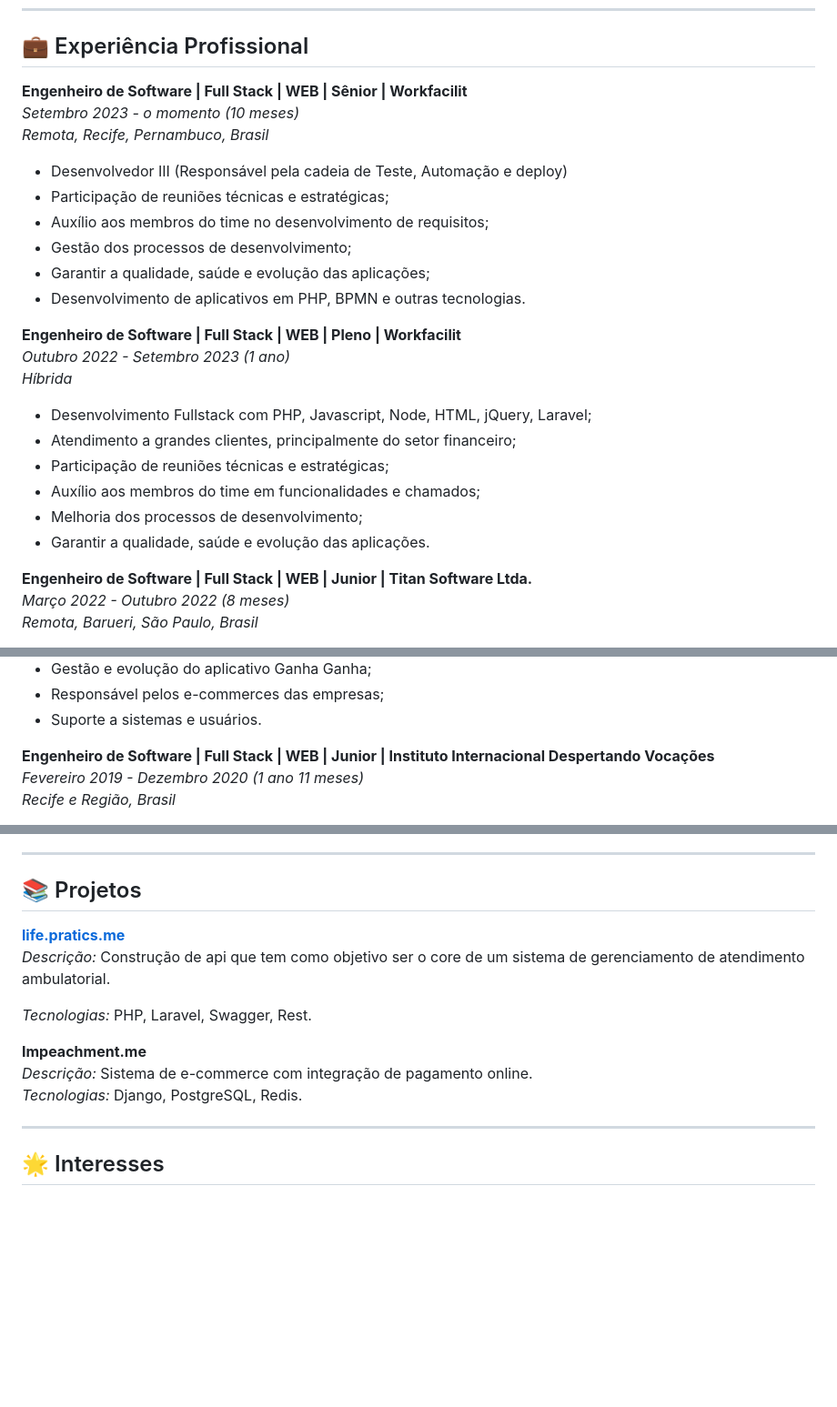
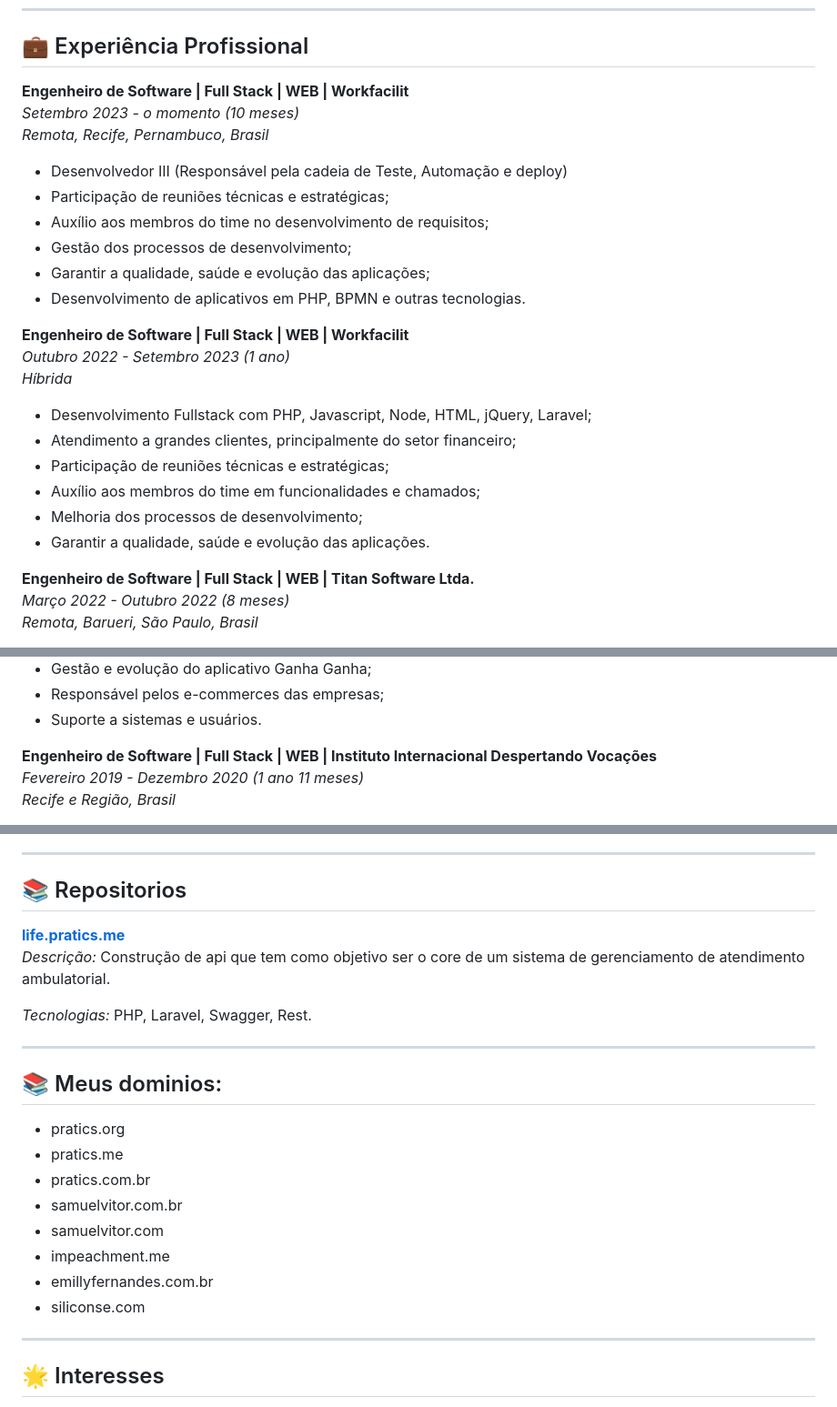
Before and after one commit to SamuelvLopes/SamuelvLopes, a Markdown page: README.md, 3 parts joined by grey strips. Shown at 91% size. Drawn GitHub-style; blank space fills up the shorter version.

```diff
--- a/README.md
+++ b/README.md
@@ -15,7 +15,7 @@ Desenvolvedor Full Stack com mais de 5 anos de experiência em projetos desafiad
 
 ## 💼 Experiência Profissional
 
-**Engenheiro de Software | Full Stack | WEB | Sênior | Workfacilit**
+**Engenheiro de Software | Full Stack | WEB | Workfacilit**
 *Setembro 2023 - o momento (10 meses)*
 _Remota, Recife, Pernambuco, Brasil_
 
@@ -26,7 +26,7 @@ _Remota, Recife, Pernambuco, Brasil_
 - Garantir a qualidade, saúde e evolução das aplicações;
 - Desenvolvimento de aplicativos em PHP, BPMN e outras tecnologias.
 
-**Engenheiro de Software | Full Stack | WEB | Pleno | Workfacilit**
+**Engenheiro de Software | Full Stack | WEB | Workfacilit**
 *Outubro 2022 - Setembro 2023 (1 ano)*
 _Híbrida_
 
@@ -37,7 +37,7 @@ _Híbrida_
 - Melhoria dos processos de desenvolvimento;
 - Garantir a qualidade, saúde e evolução das aplicações.
 
-**Engenheiro de Software | Full Stack | WEB | Junior | Titan Software Ltda.**
+**Engenheiro de Software | Full Stack | WEB | Titan Software Ltda.**
 *Março 2022 - Outubro 2022 (8 meses)*
 _Remota, Barueri, São Paulo, Brasil_
 
@@ -57,7 +57,7 @@ _Jaboatão dos Guararapes, Pernambuco, Brasil_
 - Responsável pelos e-commerces das empresas;
 - Suporte a sistemas e usuários.
 
-**Engenheiro de Software | Full Stack | WEB | Junior | Instituto Internacional Despertando Vocações**
+**Engenheiro de Software | Full Stack | WEB | Instituto Internacional Despertando Vocações**
 *Fevereiro 2019 - Dezembro 2020 (1 ano 11 meses)*
 _Recife e Região, Brasil_
 
@@ -116,7 +116,7 @@ _Recife, Pernambuco, Brasil_
 
 
 ---
-## 📚 Projetos
+## 📚 Repositorios
 
 **[life.pratics.me](https://github.com/SamuelvLopes/life.pratics.me)**
 *Descrição:* Construção de api que tem como objetivo ser o core de um sistema de
@@ -124,9 +124,19 @@ gerenciamento de atendimento ambulatorial.
 
 *Tecnologias:* PHP, Laravel, Swagger, Rest.
 
-**Impeachment.me**
-*Descrição:* Sistema de e-commerce com integração de pagamento online.
-*Tecnologias:* Django, PostgreSQL, Redis.
+
+---
+## 📚 Meus dominios:
+
+- pratics.org
+- pratics.me
+- pratics.com.br
+- samuelvitor.com.br
+- samuelvitor.com
+- impeachment.me
+- emillyfernandes.com.br
+- siliconse.com
+
 
 
 
```
